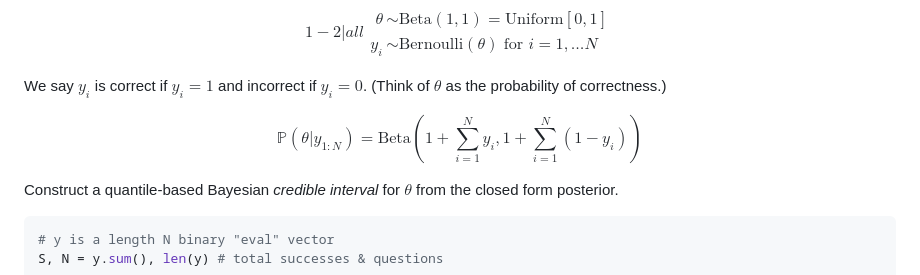
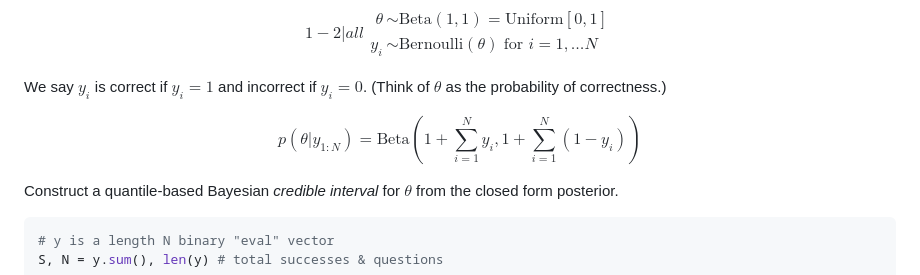
Before and after one commit to sambowyer/presentations, a Markdown page: 25-05-26 Dont Use The CLT/no-clt-presentation/slides.md, the part around the change. GitHub-like rendering.

Commit message:
Fix typo

```diff
--- a/25-05-26 Dont Use The CLT/no-clt-presentation/slides.md
+++ b/25-05-26 Dont Use The CLT/no-clt-presentation/slides.md
@@ -224,7 +224,7 @@ We say $y_i$ is correct if $y_i = 1$ and incorrect if $y_i = 0$. (Think of $\the
 
 <div v-click>
 
-$$\mathbb{P}(\theta | {y_{1:N}}) = \text{Beta}\left(1+\sum_{i=1}^N y_i, 1 + \sum_{i=1}^N (1-y_i)\right)$$
+$$p(\theta | {y_{1:N}}) = \text{Beta}\left(1+\sum_{i=1}^N y_i, 1 + \sum_{i=1}^N (1-y_i)\right)$$
 
 </div>
 
```
